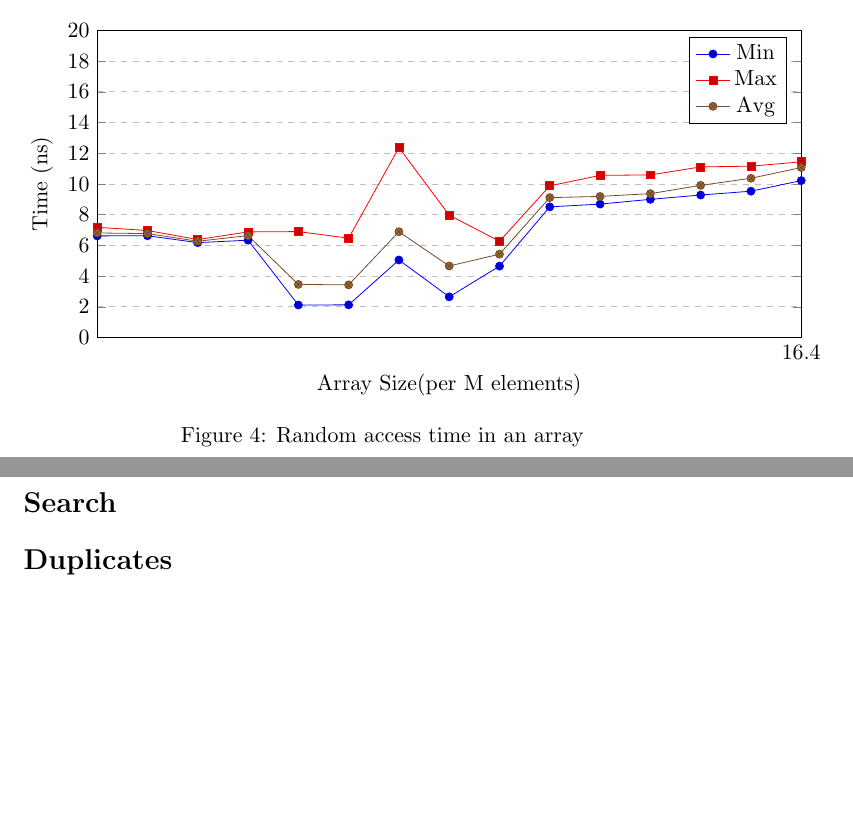
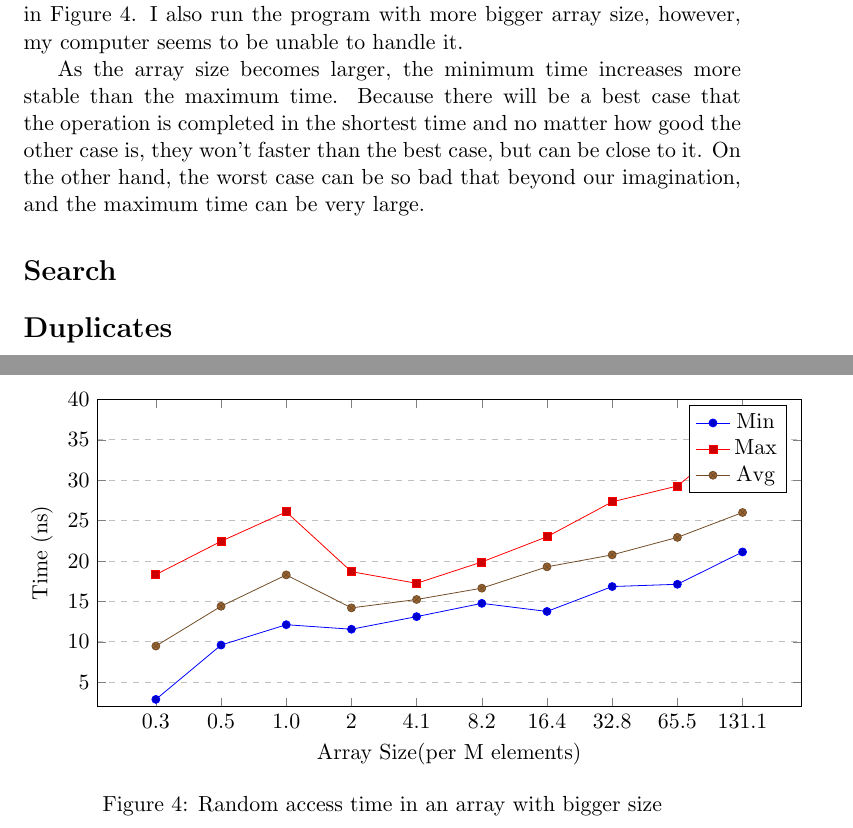
Before and after one commit to zebra314/ID1021-Algorithms-and-Data-Structures, a LaTeX document (assigment1/report_arrays_YingPeiLin.tex): two parts of pages 4 and 5 of 5, joined at a grey line, cut at the place of the change, the shorter picture padded with empty space. Compiled offline with pdfLaTeX.

Commit message:
Update assigment 1 (finish random search part)

```diff
--- a/assigment1/report_arrays_YingPeiLin.tex
+++ b/assigment1/report_arrays_YingPeiLin.tex
@@ -189,6 +189,13 @@ the time becomes more stable around 10 ns for each operation and when the size d
 increase a little bit. If the time increases linearly while the array size doubles, the pattern is likely
 to be $O(log(n))$ and the time can be approximated by $T(n) = a + b \cdot log(n)$. We can do another
 experiment foucsing on the bigger array size to verify the pattern. The result is shown in Figure \ref{fig:random_access_big}.
+I also run the program with more bigger array size, however, my computer seems to be unable to handle it.
+
+As the array size becomes larger, the minimum time increases more stable than the maximum time.
+Because there will be a best case that the operation is completed in the shortest time and no
+matter how good the other case is, they won't faster than the best case, but can be close to it.
+On the other hand, the worst case can be so bad that beyond our imagination, and the maximum time
+can be very large.
 
 \begin{figure}[h]
   \centering
@@ -198,24 +205,23 @@ experiment foucsing on the bigger array size to verify the pattern. The result i
     ylabel={Time (ns)},
     xmode=log,
     log ticks with fixed point,
-    xmin=1000, xmax=16384000,
-    ymin=0, ymax=20,
-    xtick={16384000,32768000,65536000,131072000,262144000,524288000,1048576000,2097152000,4194304000,8388608000,16777216000},
-    ytick={0,2,4,6,8,10,12,14,16,18,20},
+    ymin=2, ymax=40,
+    xtick={256000,512000,1024000,2048000,4096000,8192000,16384000,32768000,65536000,131072000},
+    ytick={0,5,10,15,20,25,30,35,40},
     ymajorgrids=true,
     grid style=dashed,
     width=14cm, height=7cm,
-    xticklabels={16.4,32.8,65.5,131.0,262.1,524.3,1048.6,2097.1,4194.3,8388.6,16777.2},
+    xticklabels={0.3,0.5,1.0,2,4.1,8.2,16.4,32.8,65.5,131.1},
     ]
     \legend{Min, Max, Avg}
-    \addplot table[x index=0, y index=1] {data/random_access.dat};
-    \addplot table[x index=0, y index=2] {data/random_access.dat};
-    \addplot table[x index=0, y index=3] {data/random_access.dat};
+    \addplot table[x index=0, y index=1] {data/random_access_big.dat};
+    \addplot table[x index=0, y index=2] {data/random_access_big.dat};
+    \addplot table[x index=0, y index=3] {data/random_access_big.dat};
   \end{axis}
 
   \end{tikzpicture}
-  \caption{Random access time in an array}
-  \label{fig:random_access}
+  \caption{Random access time in an array with bigger size}
+  \label{fig:random_access_big}
 \end{figure}
 
 \section*{Search}
```
Also changed, not shown: assigment1/data/random_access_big.dat (+10 -0 lines), 1 other file.
